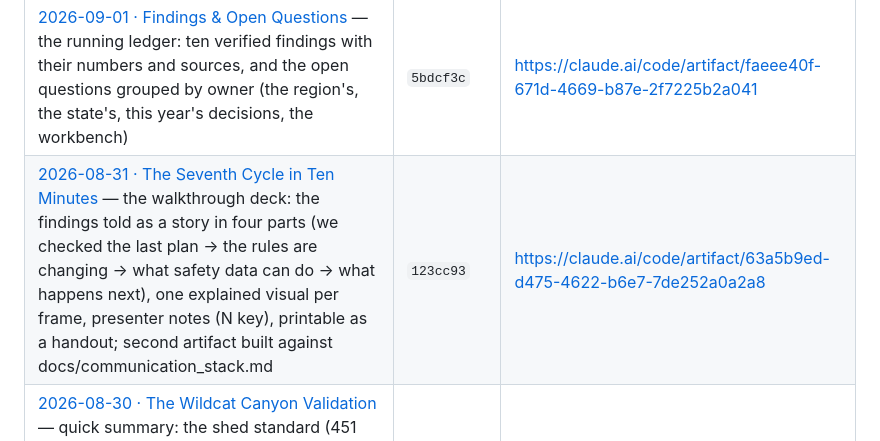
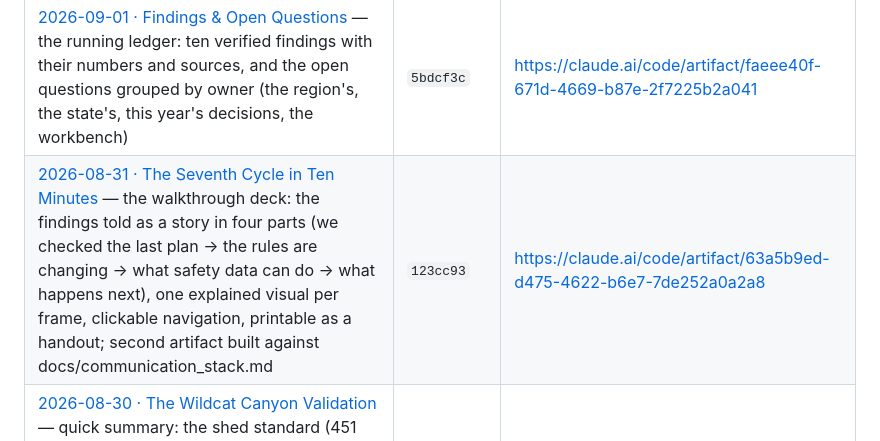
Before and after one commit to twgonzalez/csf-sandag, a Markdown page: journal/README.md, the part around the change. Rendered like a GitHub page.

Commit message:
Journal index: drop stale presenter-notes mention from the walkthrough row
Co-Authored-By: Claude Fable 5 <noreply@anthropic.com>

```diff
--- a/journal/README.md
+++ b/journal/README.md
@@ -56,6 +56,6 @@ ls journal/*.html
 | [2026-08-31 · The Seventh Cycle on One Page](2026-08-31-one-pager.html) — the board leave-behind: three findings, the movement picture, four decisions, questions worth asking; prints to one Letter page. First artifact built against docs/communication_stack.md | `7d648b5` | https://claude.ai/code/artifact/47985609-14e0-4fec-a8af-79feddb4e185 |
 | [2026-08-30 · Preparing for the Seventh Cycle](2026-08-30-seventh-cycle-staff-paper.html) — the staff-facing paper: Part I narrative (six findings, staff-sensitive framing), Part II evidence (design rules, six anonymized city archetypes across three formulas, evacuation evidence with limits, the composition structure with its catches, open-data inventory, refusals), Part III decision agenda | `0000000` | https://claude.ai/code/artifact/da04f3a1-bef6-4eca-a78f-2e7a2f24d1f1 |
 | [2026-09-01 · Findings & Open Questions](2026-09-01-findings-and-open-questions.html) — the running ledger: ten verified findings with their numbers and sources, and the open questions grouped by owner (the region's, the state's, this year's decisions, the workbench) | `5bdcf3c` | https://claude.ai/code/artifact/faeee40f-671d-4669-b87e-2f7225b2a041 |
-| [2026-08-31 · The Seventh Cycle in Ten Minutes](2026-08-31-walkthrough.html) — the walkthrough deck: the findings told as a story in four parts (we checked the last plan → the rules are changing → what safety data can do → what happens next), one explained visual per frame, presenter notes (N key), printable as a handout; second artifact built against docs/communication_stack.md | `123cc93` | https://claude.ai/code/artifact/63a5b9ed-d475-4622-b6e7-7de252a0a2a8 |
+| [2026-08-31 · The Seventh Cycle in Ten Minutes](2026-08-31-walkthrough.html) — the walkthrough deck: the findings told as a story in four parts (we checked the last plan → the rules are changing → what safety data can do → what happens next), one explained visual per frame, clickable navigation, printable as a handout; second artifact built against docs/communication_stack.md | `123cc93` | https://claude.ai/code/artifact/63a5b9ed-d475-4622-b6e7-7de252a0a2a8 |
 | [2026-08-30 · The Wildcat Canyon Validation](2026-08-30-wildcat-canyon-validation.html) — quick summary: the shed standard (451 endogenous zones), fire-perimeter replay validation, and the Cedar Fire's binding chokepoint found independently — Wildcat Canyon Road, now a permanent known-answer test | `6d07439` | https://claude.ai/code/artifact/c5bc9676-cada-403f-99b3-fa7b58e45256 |
 | [2026-08-28 · Evacuation, Measured](2026-08-28-evacuation-measured.html) — Phase 4: bottleneck-attribution discharge rates for all 737 tracts, the plain-English allocation mechanics, predictions checked against results (one miss kept on the record), gradient strengthened to 3.3× | `aa576dc` | https://claude.ai/code/artifact/006f833a-a71d-474d-8876-1155351fd416 |
```
